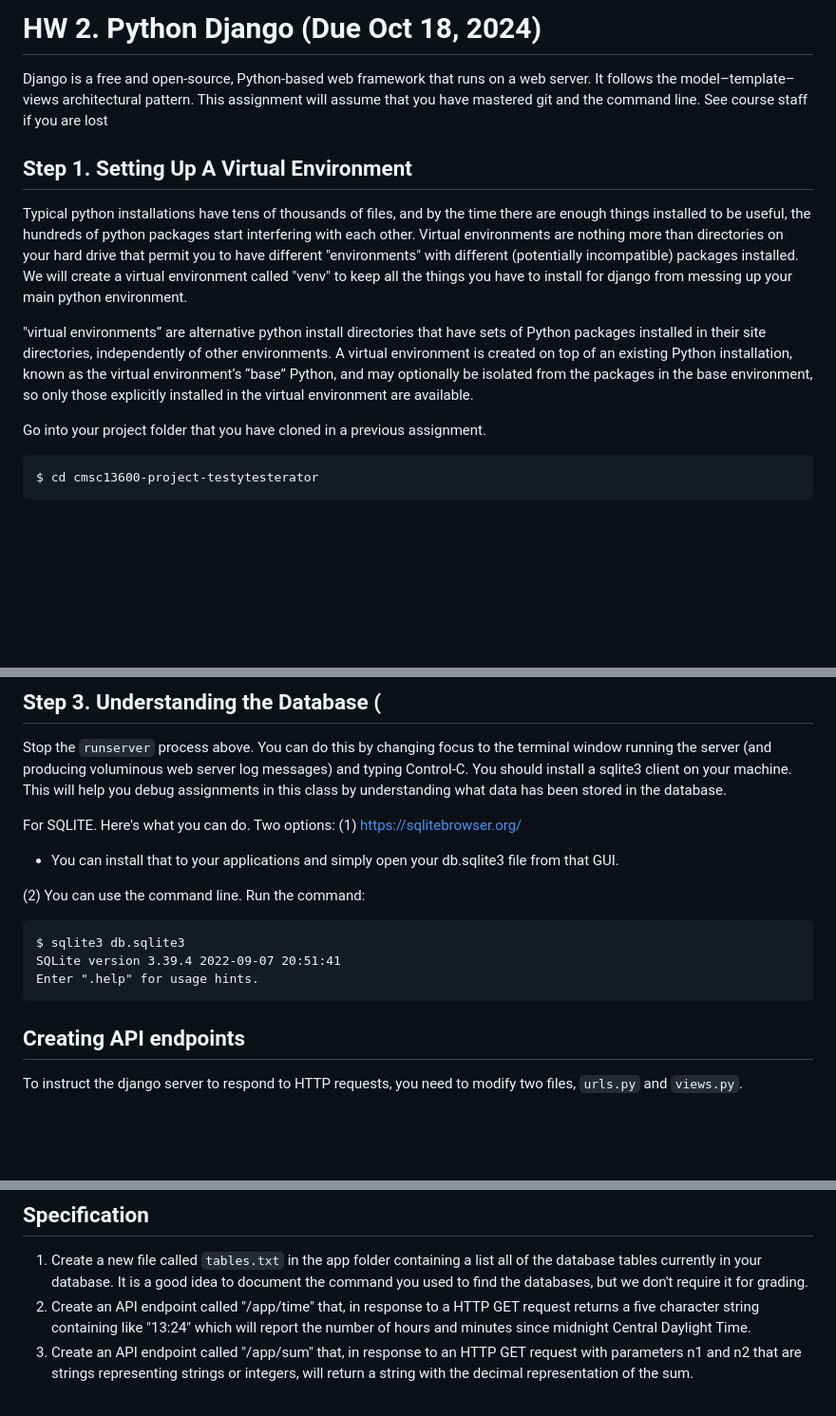
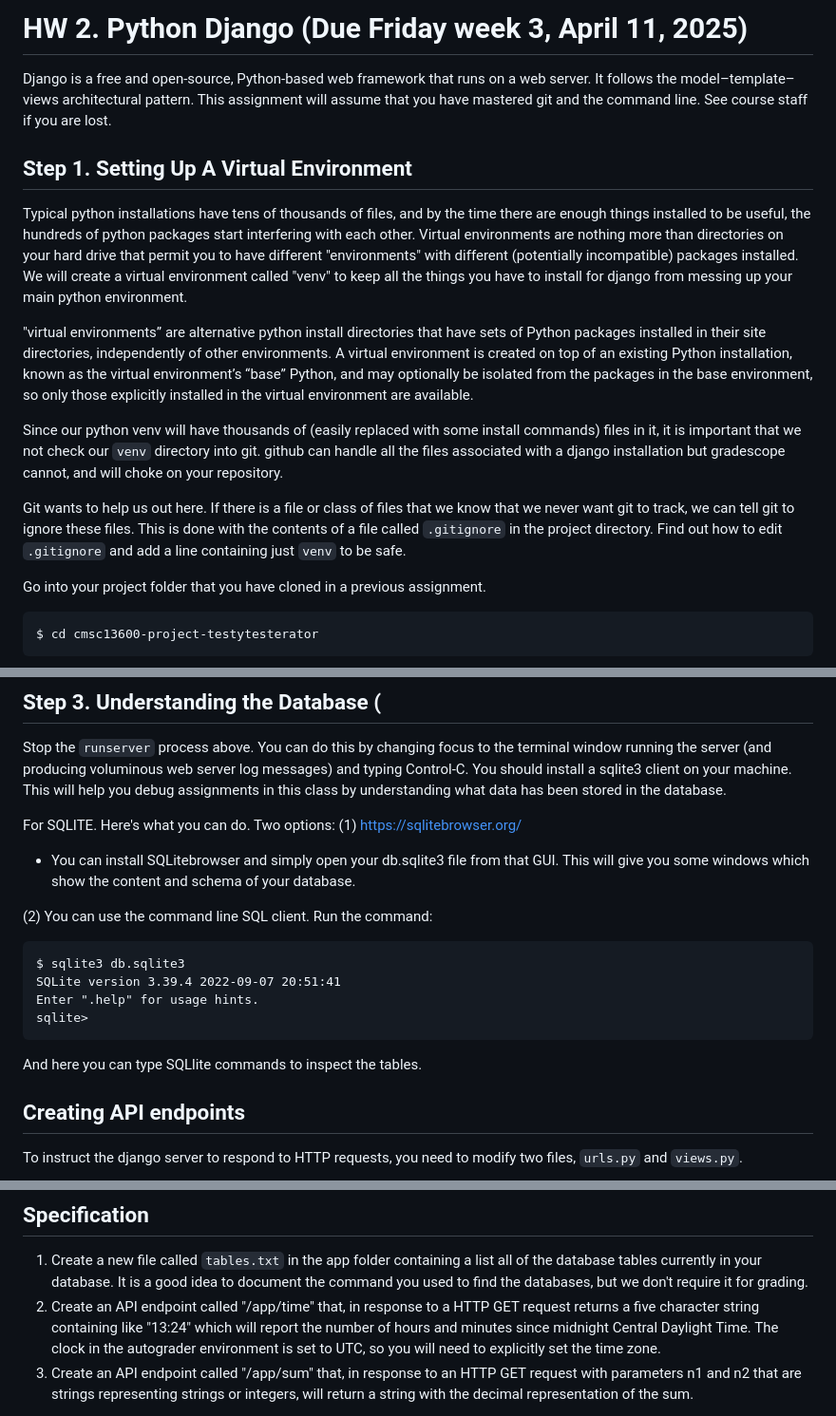
Before and after one commit to wltrimbl/cmsc13600-course-materials, a Markdown page: docs/HW-2-Django.md, 3 parts joined by grey strips. Shown at 95% size. Drawn GitHub-style; blank space fills up the shorter version.

Commit message:
Minor updates to HW2 - django

````diff
--- a/docs/HW-2-Django.md
+++ b/docs/HW-2-Django.md
@@ -1,14 +1,19 @@
-# HW 2. Python Django  (Due Oct 18, 2024)
-Django is a free and open-source, Python-based web framework that runs on a web server. It follows the model–template–views architectural pattern. This assignment will assume that you have mastered git and the command line. See course staff if you are lost
+# HW 2. Python Django  (Due Friday week 3, April 11, 2025)
+Django is a free and open-source, Python-based web framework that runs on a web server. It follows the model–template–views architectural pattern. This assignment will assume that you have mastered git and the command line. See course staff if you are lost.
 
 ## Step 1. Setting Up A Virtual Environment
 
 Typical python installations have tens of thousands of files, and by the time there are enough things installed to be useful, the hundreds of python packages start interfering with each other.  Virtual environments are nothing more than directories on your hard drive that permit you to have different "environments" with different (potentially incompatible) packages installed.  We will create a virtual environment called "venv" to keep all the things you have to install for django from messing up your main python environment.
 
+
 "virtual environments” are alternative python install directories that have sets of Python packages installed in their
 site directories, independently of other environments.
 A virtual environment is created on top of an existing Python installation, known as the virtual environment’s “base” Python,
 and may optionally be isolated from the packages in the base environment, so only those explicitly installed in the virtual environment are available.
+
+Since our python venv will have thousands of (easily replaced with some install commands) files in it, it is important that we not check our `venv` directory into git.  github can handle all the files associated with a django installation but gradescope cannot, and will choke on your repository.
+
+Git wants to help us out here.  If there is a file or class of files that we know that we never want git to track, we can tell git to ignore these files.  This is done with the contents of a file called `.gitignore` in the project directory.  Find out how to edit `.gitignore` and add a line containing just `venv` to be safe.
 
 Go into your project folder that you have cloned in a previous assignment.
 ```
@@ -86,15 +91,16 @@ Stop the `runserver` process above. You can do this by changing focus to the ter
 
 For SQLITE. Here's what you can do. Two options:
 (1) https://sqlitebrowser.org/
-- You can install that to your applications and simply open your
-db.sqlite3 file from that GUI.
+- You can install SQLitebrowser and simply open your db.sqlite3 file from that GUI.   This will give you some windows which show the content and schema of your database.
 
-(2) You can use the command line. Run the command:
+(2) You can use the command line SQL client. Run the command:
 ```
 $ sqlite3 db.sqlite3
 SQLite version 3.39.4 2022-09-07 20:51:41
 Enter ".help" for usage hints.
+sqlite>
 ```
+And here you can type SQLlite commands to inspect the tables.
 
 ## Creating API endpoints
 To instruct the django server to respond to HTTP requests, you need to modify two files, `urls.py` and `views.py`.
@@ -133,7 +139,7 @@ and navigating to `http://localhost:8000/dummypage`  should give you the (newly-
 
 ## Specification
 1.  Create a new file called `tables.txt` in the app folder containing a list all of the database tables currently in your database.  It is a good idea to document the command you used to find the databases, but we don't require it for grading.
-2. Create an API endpoint called "/app/time" that, in response to a HTTP GET request returns a five character string containing like "13:24"  which will report the number of hours and minutes since midnight Central Daylight Time.
+2. Create an API endpoint called "/app/time" that, in response to a HTTP GET request returns a five character string containing like "13:24"  which will report the number of hours and minutes since midnight Central Daylight Time.  The clock in the autograder environment is set to UTC, so you will need to explicitly set the time zone.
 3. Create an API endpoint called "/app/sum" that, in response to an HTTP GET request with parameters n1 and n2 that are strings representing strings or integers, will return a string with the decimal representation of the sum.
 
 * "http://localhost:8000/app/sum?n1=1&n2=2"  should return "3"
````
Also changed, not shown: other parts of docs/HW-2-Django.md (+2 -0 lines).
